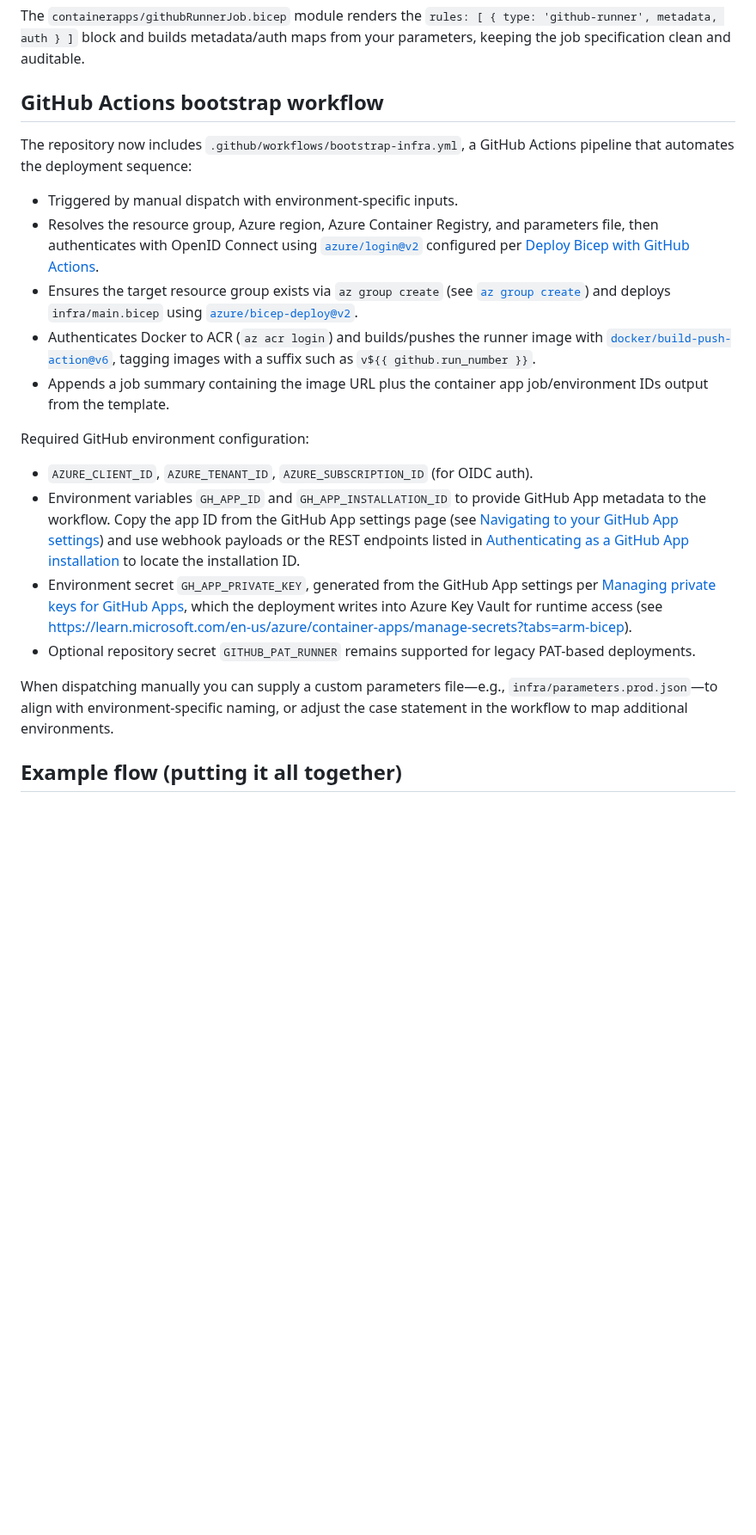
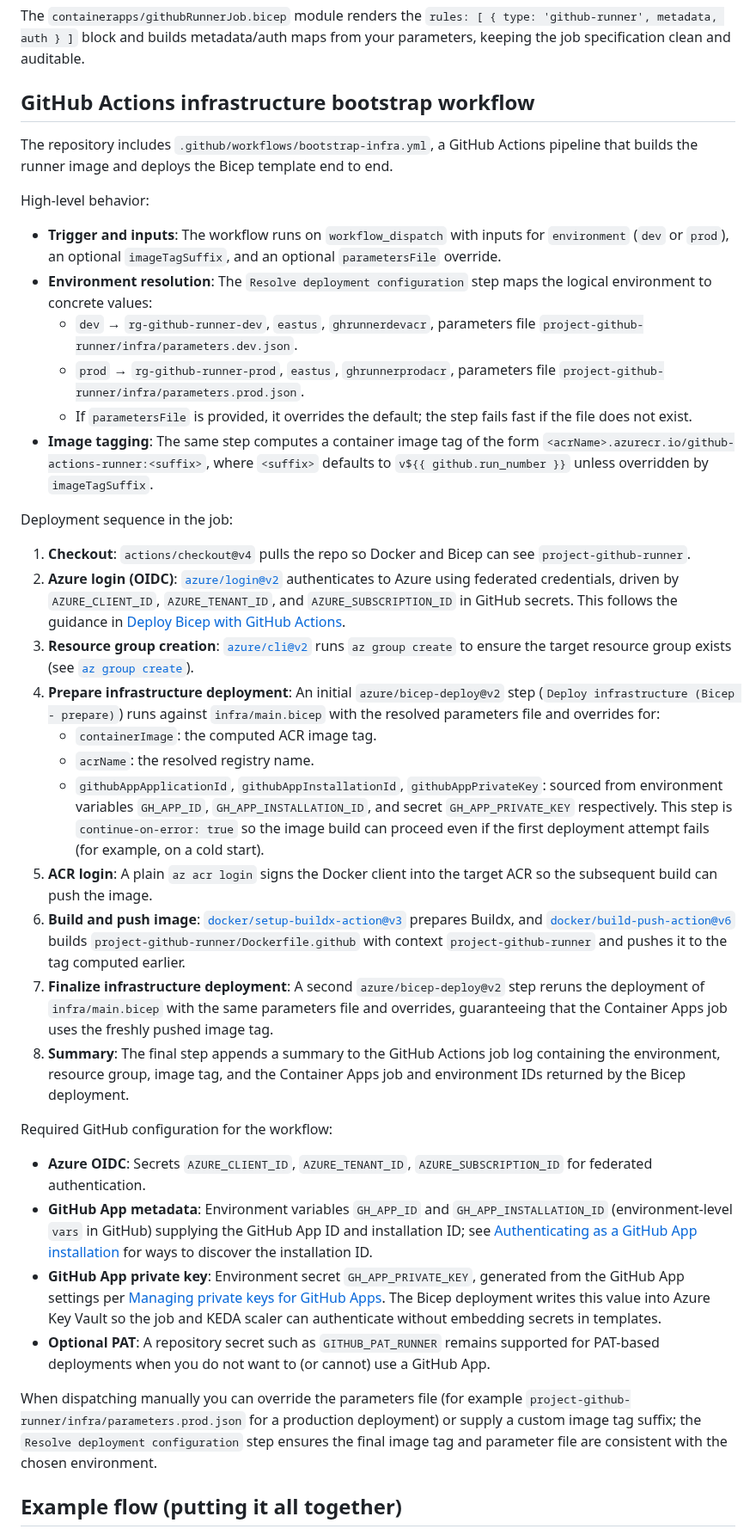
Before and after one commit to broberts23/vsCode, a Markdown page: project-github-runner/blog.md, the part around one of its changes. Shown at 86% size. Rendered like a GitHub page; blank space fills up the shorter version.

Commit message:
feat: Enhance blog documentation with detailed identity management and bootstrap workflow steps for GitHub Actions on Azure Container Apps

```diff
--- a/project-github-runner/blog.md
+++ b/project-github-runner/blog.md
@@ -270,24 +274,42 @@ The composed `infra/main.bicep` exposes these key parameters (non‑exhaustive):
 
 The `containerapps/githubRunnerJob.bicep` module renders the `rules: [ { type: 'github-runner', metadata, auth } ]` block and builds metadata/auth maps from your parameters, keeping the job specification clean and auditable.
 
-## GitHub Actions bootstrap workflow
+## GitHub Actions infrastructure bootstrap workflow
 
-The repository now includes `.github/workflows/bootstrap-infra.yml`, a GitHub Actions pipeline that automates the deployment sequence:
+The repository includes `.github/workflows/bootstrap-infra.yml`, a GitHub Actions pipeline that builds the runner image and deploys the Bicep template end to end.
 
-- Triggered by manual dispatch with environment-specific inputs.
-- Resolves the resource group, Azure region, Azure Container Registry, and parameters file, then authenticates with OpenID Connect using [`azure/login@v2`](https://github.com/Azure/login) configured per [Deploy Bicep with GitHub Actions](https://learn.microsoft.com/azure/azure-resource-manager/bicep/deploy-github-actions).
-- Ensures the target resource group exists via `az group create` (see [`az group create`](https://learn.microsoft.com/cli/azure/group?view=azure-cli-latest#az-group-create)) and deploys `infra/main.bicep` using [`azure/bicep-deploy@v2`](https://github.com/Azure/bicep-deploy).
-- Authenticates Docker to ACR (`az acr login`) and builds/pushes the runner image with [`docker/build-push-action@v6`](https://github.com/docker/build-push-action#usage), tagging images with a suffix such as `v${{ github.run_number }}`.
-- Appends a job summary containing the image URL plus the container app job/environment IDs output from the template.
+High-level behavior:
 
-Required GitHub environment configuration:
+- **Trigger and inputs**: The workflow runs on `workflow_dispatch` with inputs for `environment` (`dev` or `prod`), an optional `imageTagSuffix`, and an optional `parametersFile` override.
+- **Environment resolution**: The `Resolve deployment configuration` step maps the logical environment to concrete values:
+  - `dev` → `rg-github-runner-dev`, `eastus`, `ghrunnerdevacr`, parameters file `project-github-runner/infra/parameters.dev.json`.
+  - `prod` → `rg-github-runner-prod`, `eastus`, `ghrunnerprodacr`, parameters file `project-github-runner/infra/parameters.prod.json`.
+  - If `parametersFile` is provided, it overrides the default; the step fails fast if the file does not exist.
+- **Image tagging**: The same step computes a container image tag of the form `<acrName>.azurecr.io/github-actions-runner:<suffix>`, where `<suffix>` defaults to `v${{ github.run_number }}` unless overridden by `imageTagSuffix`.
 
-- `AZURE_CLIENT_ID`, `AZURE_TENANT_ID`, `AZURE_SUBSCRIPTION_ID` (for OIDC auth).
-- Environment variables `GH_APP_ID` and `GH_APP_INSTALLATION_ID` to provide GitHub App metadata to the workflow. Copy the app ID from the GitHub App settings page (see [Navigating to your GitHub App settings](https://docs.github.com/en/apps/maintaining-github-apps/modifying-a-github-app-registration#navigating-to-your-github-app-settings)) and use webhook payloads or the REST endpoints listed in [Authenticating as a GitHub App installation](https://docs.github.com/en/apps/creating-github-apps/authenticating-with-a-github-app/authenticating-as-a-github-app-installation#generating-an-installation-access-token) to locate the installation ID.
-- Environment secret `GH_APP_PRIVATE_KEY`, generated from the GitHub App settings per [Managing private keys for GitHub Apps](https://docs.github.com/en/apps/creating-github-apps/authenticating-with-a-github-app/managing-private-keys-for-github-apps), which the deployment writes into Azure Key Vault for runtime access (see https://learn.microsoft.com/en-us/azure/container-apps/manage-secrets?tabs=arm-bicep).
-- Optional repository secret `GITHUB_PAT_RUNNER` remains supported for legacy PAT-based deployments.
+Deployment sequence in the job:
 
-When dispatching manually you can supply a custom parameters file—e.g., `infra/parameters.prod.json`—to align with environment-specific naming, or adjust the case statement in the workflow to map additional environments.
+1. **Checkout**: `actions/checkout@v4` pulls the repo so Docker and Bicep can see `project-github-runner`.
+2. **Azure login (OIDC)**: [`azure/login@v2`](https://github.com/Azure/login) authenticates to Azure using federated credentials, driven by `AZURE_CLIENT_ID`, `AZURE_TENANT_ID`, and `AZURE_SUBSCRIPTION_ID` in GitHub secrets. This follows the guidance in [Deploy Bicep with GitHub Actions](https://learn.microsoft.com/azure/azure-resource-manager/bicep/deploy-github-actions).
+3. **Resource group creation**: [`azure/cli@v2`](https://github.com/Azure/cli) runs `az group create` to ensure the target resource group exists (see [`az group create`](https://learn.microsoft.com/cli/azure/group?view=azure-cli-latest#az-group-create)).
+4. **Prepare infrastructure deployment**: An initial `azure/bicep-deploy@v2` step (`Deploy infrastructure (Bicep - prepare)`) runs against `infra/main.bicep` with the resolved parameters file and overrides for:
+   - `containerImage`: the computed ACR image tag.
+   - `acrName`: the resolved registry name.
+   - `githubAppApplicationId`, `githubAppInstallationId`, `githubAppPrivateKey`: sourced from environment variables `GH_APP_ID`, `GH_APP_INSTALLATION_ID`, and secret `GH_APP_PRIVATE_KEY` respectively.
+     This step is `continue-on-error: true` so the image build can proceed even if the first deployment attempt fails (for example, on a cold start).
+5. **ACR login**: A plain `az acr login` signs the Docker client into the target ACR so the subsequent build can push the image.
+6. **Build and push image**: [`docker/setup-buildx-action@v3`](https://github.com/docker/setup-buildx-action) prepares Buildx, and [`docker/build-push-action@v6`](https://github.com/docker/build-push-action#usage) builds `project-github-runner/Dockerfile.github` with context `project-github-runner` and pushes it to the tag computed earlier.
+7. **Finalize infrastructure deployment**: A second `azure/bicep-deploy@v2` step reruns the deployment of `infra/main.bicep` with the same parameters file and overrides, guaranteeing that the Container Apps job uses the freshly pushed image tag.
+8. **Summary**: The final step appends a summary to the GitHub Actions job log containing the environment, resource group, image tag, and the Container Apps job and environment IDs returned by the Bicep deployment.
+
+Required GitHub configuration for the workflow:
+
+- **Azure OIDC**: Secrets `AZURE_CLIENT_ID`, `AZURE_TENANT_ID`, `AZURE_SUBSCRIPTION_ID` for federated authentication.
+- **GitHub App metadata**: Environment variables `GH_APP_ID` and `GH_APP_INSTALLATION_ID` (environment-level `vars` in GitHub) supplying the GitHub App ID and installation ID; see [Authenticating as a GitHub App installation](https://docs.github.com/en/apps/creating-github-apps/authenticating-with-a-github-app/authenticating-as-a-github-app-installation#generating-an-installation-access-token) for ways to discover the installation ID.
+- **GitHub App private key**: Environment secret `GH_APP_PRIVATE_KEY`, generated from the GitHub App settings per [Managing private keys for GitHub Apps](https://docs.github.com/en/apps/creating-github-apps/authenticating-with-a-github-app/managing-private-keys-for-github-apps). The Bicep deployment writes this value into Azure Key Vault so the job and KEDA scaler can authenticate without embedding secrets in templates.
+- **Optional PAT**: A repository secret such as `GITHUB_PAT_RUNNER` remains supported for PAT-based deployments when you do not want to (or cannot) use a GitHub App.
+
+When dispatching manually you can override the parameters file (for example `project-github-runner/infra/parameters.prod.json` for a production deployment) or supply a custom image tag suffix; the `Resolve deployment configuration` step ensures the final image tag and parameter file are consistent with the chosen environment.
 
 ## Example flow (putting it all together)
 
```
Also changed, not shown: other parts of project-github-runner/blog.md (+14 -2 lines).
